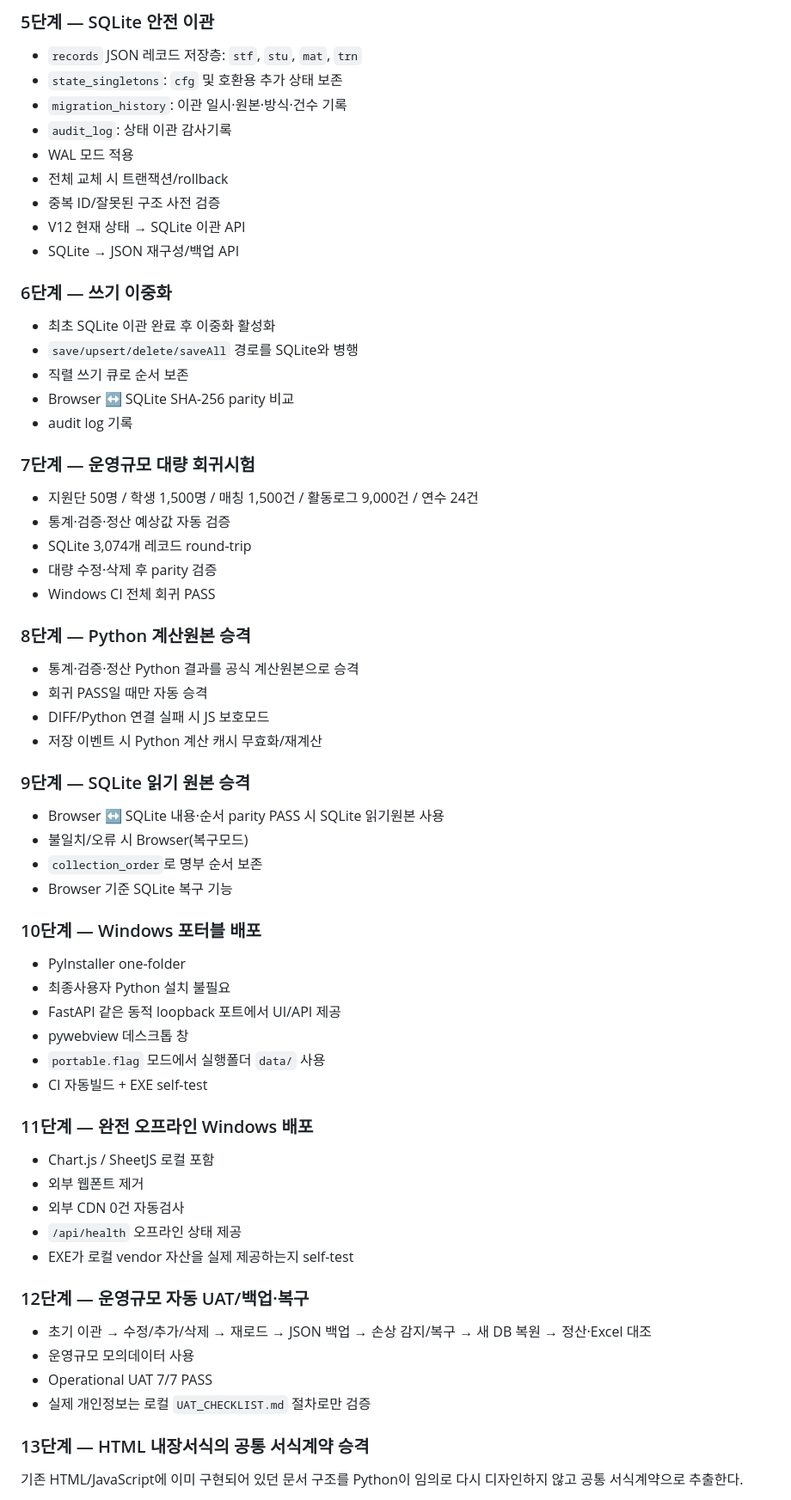
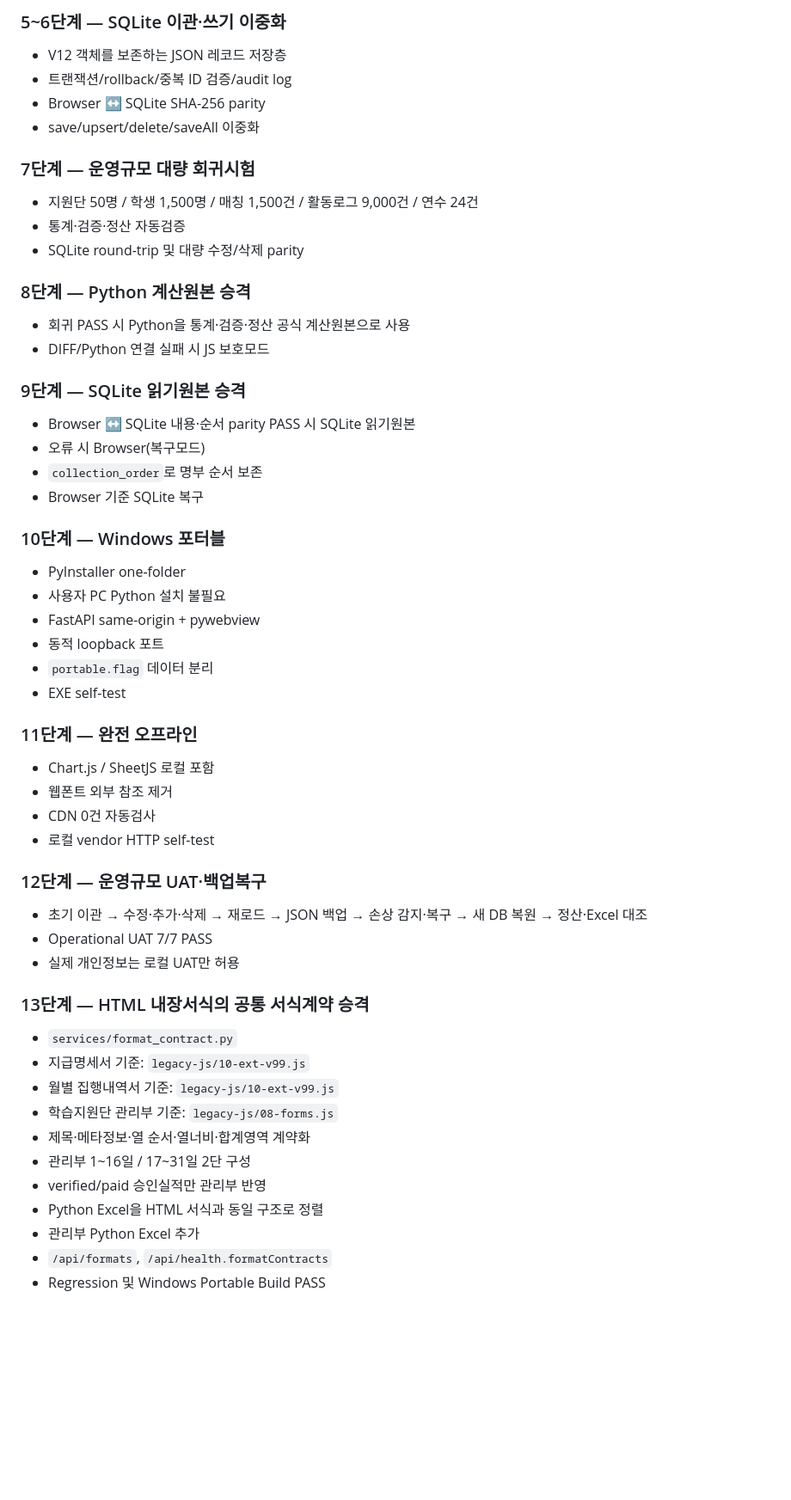
Before and after one commit to ekoredu-maker/cb-edu-clinic, a Markdown page: V13_HYBRID_MIGRATION.md, the part around one of its changes. Shown at 86% size. GitHub-like rendering; blank space fills up the shorter version.

```diff
--- a/V13_HYBRID_MIGRATION.md
+++ b/V13_HYBRID_MIGRATION.md
@@ -52,61 +30,53 @@
-### 5단계 — SQLite 안전 이관
-- `records` JSON 레코드 저장층: `stf`, `stu`, `mat`, `trn`
-- `state_singletons`: `cfg` 및 호환용 추가 상태 보존
-- `migration_history`: 이관 일시·원본·방식·건수 기록
-- `audit_log`: 상태 이관 감사기록
-- WAL 모드 적용
-- 전체 교체 시 트랜잭션/rollback
-- 중복 ID/잘못된 구조 사전 검증
-- V12 현재 상태 → SQLite 이관 API
-- SQLite → JSON 재구성/백업 API
-
-### 6단계 — 쓰기 이중화
-- 최초 SQLite 이관 완료 후 이중화 활성화
-- `save/upsert/delete/saveAll` 경로를 SQLite와 병행
-- 직렬 쓰기 큐로 순서 보존
-- Browser ↔ SQLite SHA-256 parity 비교
-- audit log 기록
+### 5~6단계 — SQLite 이관·쓰기 이중화
+- V12 객체를 보존하는 JSON 레코드 저장층
+- 트랜잭션/rollback/중복 ID 검증/audit log
+- Browser ↔ SQLite SHA-256 parity
+- save/upsert/delete/saveAll 이중화
 
 ### 7단계 — 운영규모 대량 회귀시험
 - 지원단 50명 / 학생 1,500명 / 매칭 1,500건 / 활동로그 9,000건 / 연수 24건
-- 통계·검증·정산 예상값 자동 검증
-- SQLite 3,074개 레코드 round-trip
-- 대량 수정·삭제 후 parity 검증
-- Windows CI 전체 회귀 PASS
+- 통계·검증·정산 자동검증
+- SQLite round-trip 및 대량 수정/삭제 parity
 
 ### 8단계 — Python 계산원본 승격
-- 통계·검증·정산 Python 결과를 공식 계산원본으로 승격
-- 회귀 PASS일 때만 자동 승격
+- 회귀 PASS 시 Python을 통계·검증·정산 공식 계산원본으로 사용
 - DIFF/Python 연결 실패 시 JS 보호모드
-- 저장 이벤트 시 Python 계산 캐시 무효화/재계산
 
-### 9단계 — SQLite 읽기 원본 승격
-- Browser ↔ SQLite 내용·순서 parity PASS 시 SQLite 읽기원본 사용
-- 불일치/오류 시 Browser(복구모드)
+### 9단계 — SQLite 읽기원본 승격
+- Browser ↔ SQLite 내용·순서 parity PASS 시 SQLite 읽기원본
+- 오류 시 Browser(복구모드)
 - `collection_order`로 명부 순서 보존
-- Browser 기준 SQLite 복구 기능
+- Browser 기준 SQLite 복구
 
-### 10단계 — Windows 포터블 배포
+### 10단계 — Windows 포터블
 - PyInstaller one-folder
-- 최종사용자 Python 설치 불필요
-- FastAPI 같은 동적 loopback 포트에서 UI/API 제공
-- pywebview 데스크톱 창
-- `portable.flag` 모드에서 실행폴더 `data/` 사용
-- CI 자동빌드 + EXE self-test
+- 사용자 PC Python 설치 불필요
+- FastAPI same-origin + pywebview
+- 동적 loopback 포트
+- `portable.flag` 데이터 분리
+- EXE self-test
 
-### 11단계 — 완전 오프라인 Windows 배포
+### 11단계 — 완전 오프라인
 - Chart.js / SheetJS 로컬 포함
-- 외부 웹폰트 제거
-- 외부 CDN 0건 자동검사
-- `/api/health` 오프라인 상태 제공
-- EXE가 로컬 vendor 자산을 실제 제공하는지 self-test
+- 웹폰트 외부 참조 제거
+- CDN 0건 자동검사
+- 로컬 vendor HTTP self-test
 
-### 12단계 — 운영규모 자동 UAT/백업·복구
-- 초기 이관 → 수정/추가/삭제 → 재로드 → JSON 백업 → 손상 감지/복구 → 새 DB 복원 → 정산·Excel 대조
-- 운영규모 모의데이터 사용
+### 12단계 — 운영규모 UAT·백업복구
+- 초기 이관 → 수정·추가·삭제 → 재로드 → JSON 백업 → 손상 감지·복구 → 새 DB 복원 → 정산·Excel 대조
 - Operational UAT 7/7 PASS
-- 실제 개인정보는 로컬 `UAT_CHECKLIST.md` 절차로만 검증
+- 실제 개인정보는 로컬 UAT만 허용
 
 ### 13단계 — HTML 내장서식의 공통 서식계약 승격
-기존 HTML/JavaScript에 이미 구현되어 있던 문서 구조를 Python이 임의로 다시 디자인하지 않고 공통 서식계약으로 추출한다.
+- `services/format_contract.py`
+- 지급명세서 기준: `legacy-js/10-ext-v99.js`
+- 월별 집행내역서 기준: `legacy-js/10-ext-v99.js`
+- 학습지원단 관리부 기준: `legacy-js/08-forms.js`
+- 제목·메타정보·열 순서·열너비·합계영역 계약화
+- 관리부 1~16일 / 17~31일 2단 구성
+- verified/paid 승인실적만 관리부 반영
+- Python Excel을 HTML 서식과 동일 구조로 정렬
+- 관리부 Python Excel 추가
+- `/api/formats`, `/api/health.formatContracts`
+- Regression 및 Windows Portable Build PASS
 
```
Also changed, not shown: other parts of V13_HYBRID_MIGRATION.md (+81 -87 lines).
